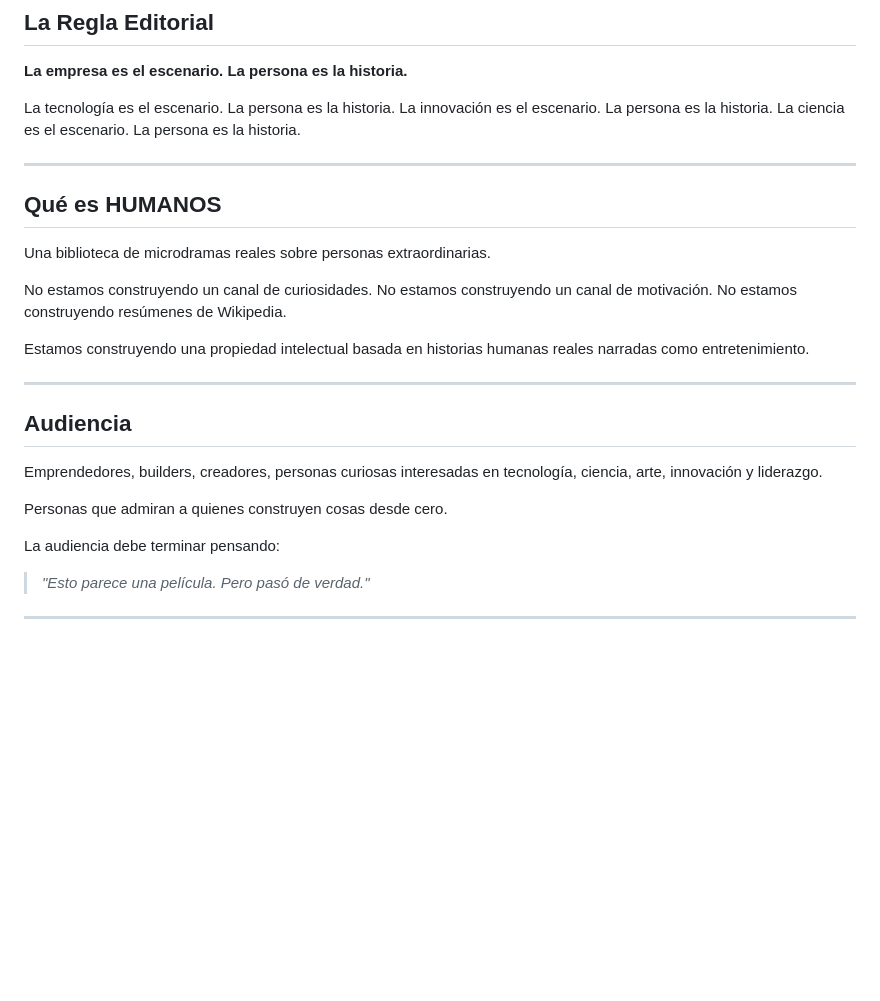
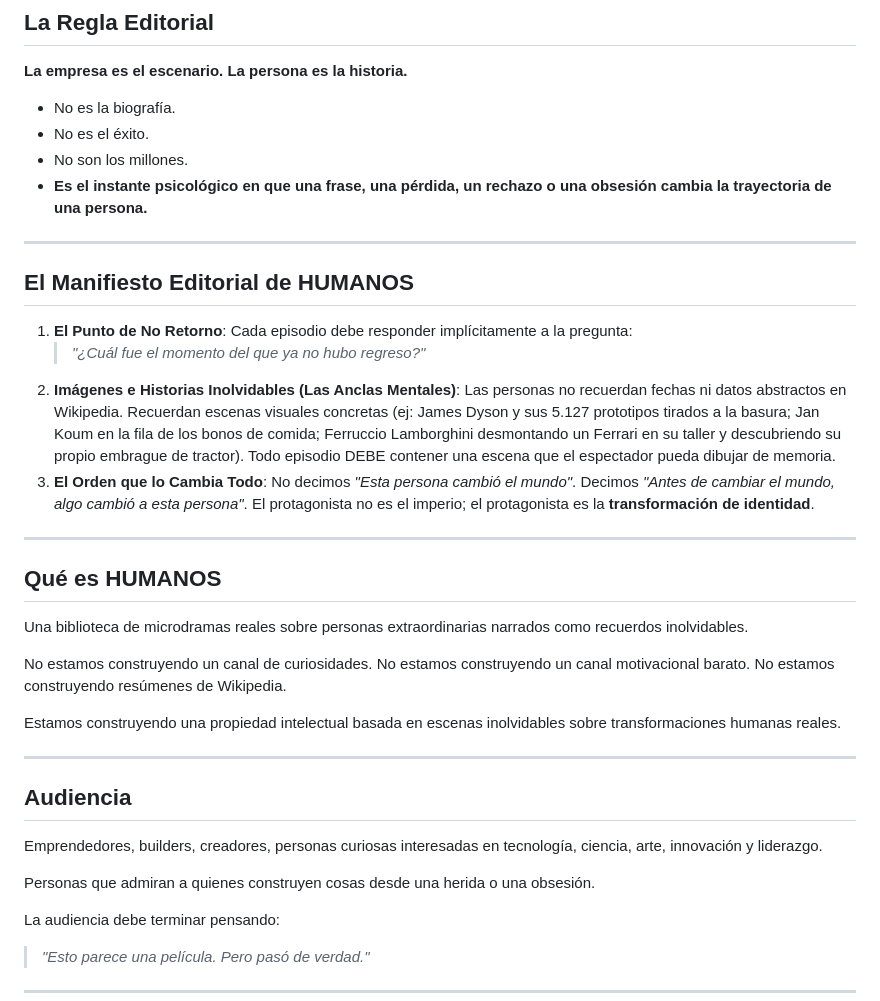
Before and after one commit to jotaochoa07/humanos, a Markdown page: README.md, the part around the change. Rendered like a GitHub page; blank space fills up the shorter version.

Commit message:
docs(manifesto): update README.md and AGENTS.md with HUMANOS Editorial Manifesto (Mental Anchors and Point of No Return)

```diff
--- a/README.md
+++ b/README.md
@@ -8,21 +8,31 @@
 
 **La empresa es el escenario. La persona es la historia.**
 
-La tecnología es el escenario. La persona es la historia.
-La innovación es el escenario. La persona es la historia.
-La ciencia es el escenario. La persona es la historia.
+- No es la biografía.
+- No es el éxito.
+- No son los millones.
+- **Es el instante psicológico en que una frase, una pérdida, un rechazo o una obsesión cambia la trayectoria de una persona.**
+
+---
+
+## El Manifiesto Editorial de HUMANOS
+
+1. **El Punto de No Retorno**: Cada episodio debe responder implícitamente a la pregunta:
+   > *"¿Cuál fue el momento del que ya no hubo regreso?"*
+2. **Imágenes e Historias Inolvidables (Las Anclas Mentales)**: Las personas no recuerdan fechas ni datos abstractos en Wikipedia. Recuerdan escenas visuales concretas (ej: James Dyson y sus 5.127 prototipos tirados a la basura; Jan Koum en la fila de los bonos de comida; Ferruccio Lamborghini desmontando un Ferrari en su taller y descubriendo su propio embrague de tractor). Todo episodio DEBE contener una escena que el espectador pueda dibujar de memoria.
+3. **El Orden que lo Cambia Todo**: No decimos *"Esta persona cambió el mundo"*. Decimos *"Antes de cambiar el mundo, algo cambió a esta persona"*. El protagonista no es el imperio; el protagonista es la **transformación de identidad**.
 
 ---
 
 ## Qué es HUMANOS
 
-Una biblioteca de microdramas reales sobre personas extraordinarias.
+Una biblioteca de microdramas reales sobre personas extraordinarias narrados como recuerdos inolvidables.
 
 No estamos construyendo un canal de curiosidades.
-No estamos construyendo un canal de motivación.
+No estamos construyendo un canal motivacional barato.
 No estamos construyendo resúmenes de Wikipedia.
 
-Estamos construyendo una propiedad intelectual basada en historias humanas reales narradas como entretenimiento.
+Estamos construyendo una propiedad intelectual basada en escenas inolvidables sobre transformaciones humanas reales.
 
 ---
 
@@ -30,7 +40,7 @@ Estamos construyendo una propiedad intelectual basada en historias humanas reale
 
 Emprendedores, builders, creadores, personas curiosas interesadas en tecnología, ciencia, arte, innovación y liderazgo.
 
-Personas que admiran a quienes construyen cosas desde cero.
+Personas que admiran a quienes construyen cosas desde una herida o una obsesión.
 
 La audiencia debe terminar pensando:
 
```
Also changed, not shown: AGENTS.md (+10 -3 lines).
